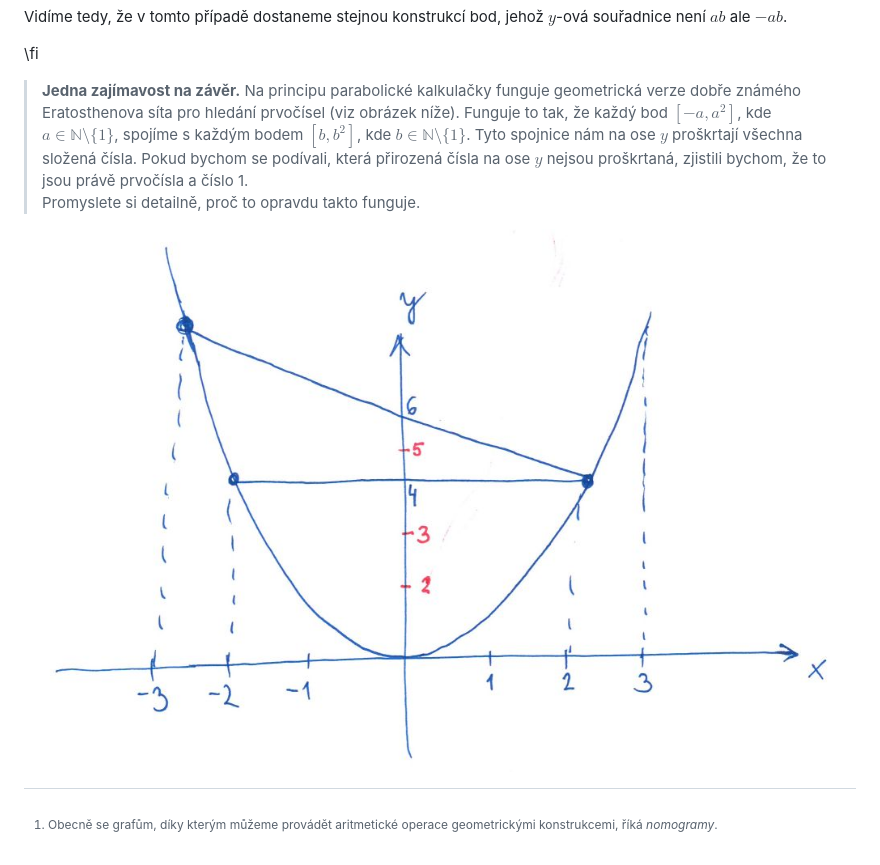
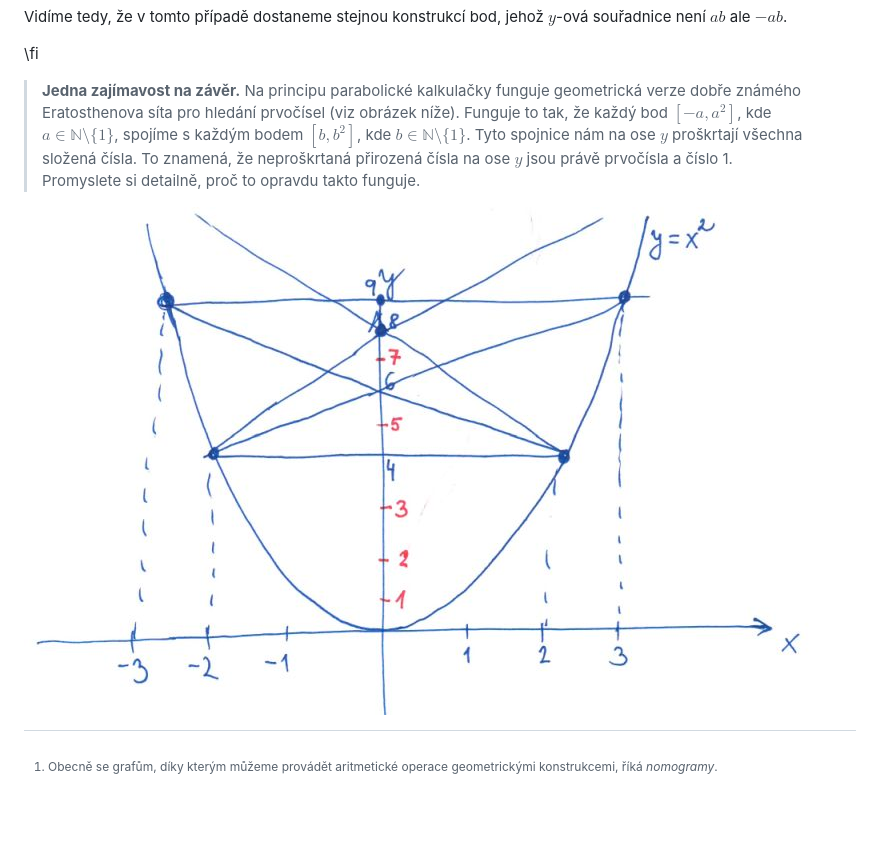
Before and after one commit to robert-marik/math4u2, a Markdown page: 00010_Analytic_geometry_Parabolic_calculator/cs_article.md, the part around the change. Rendered like a GitHub page; pictures changed too: 00010_Analytic_geometry_Parabolic_calculator/geometricke_sito.jpg; blank space fills up the shorter version.

Commit message:
Pokusný obrázek

```diff
--- a/00010_Analytic_geometry_Parabolic_calculator/cs_article.md
+++ b/00010_Analytic_geometry_Parabolic_calculator/cs_article.md
@@ -118,7 +118,7 @@ Vidíme tedy, že v tomto případě dostaneme stejnou konstrukcí bod, jehož $
 
 >**Jedna zajímavost na závěr.**
 Na principu parabolické kalkulačky funguje geometrická verze dobře známého Eratosthenova síta pro hledání prvočísel (viz obrázek níže).
-Funguje to tak, že každý bod $[-a,a^2]$, kde $a \in \mathbb{N} \setminus \{1\}$, spojíme s každým bodem $[b,b^2]$, kde $b \in \mathbb{N} \setminus \{1\}$. Tyto spojnice nám na ose $y$ proškrtají všechna složená čísla. Pokud bychom se podívali, která přirozená čísla na ose $y$ nejsou proškrtaná, zjistili bychom, že to jsou právě prvočísla a číslo 1.
+Funguje to tak, že každý bod $[-a,a^2]$, kde $a \in \mathbb{N} \setminus \{1\}$, spojíme s každým bodem $[b,b^2]$, kde $b \in \mathbb{N} \setminus \{1\}$. Tyto spojnice nám na ose $y$ proškrtají všechna složená čísla. To znamená, že neproškrtaná přirozená čísla na ose $y$ jsou právě prvočísla a číslo 1.
 Promyslete si detailně, proč to opravdu takto funguje.
 
 ![Geometrické síto](geometricke_sito.jpg)
```
